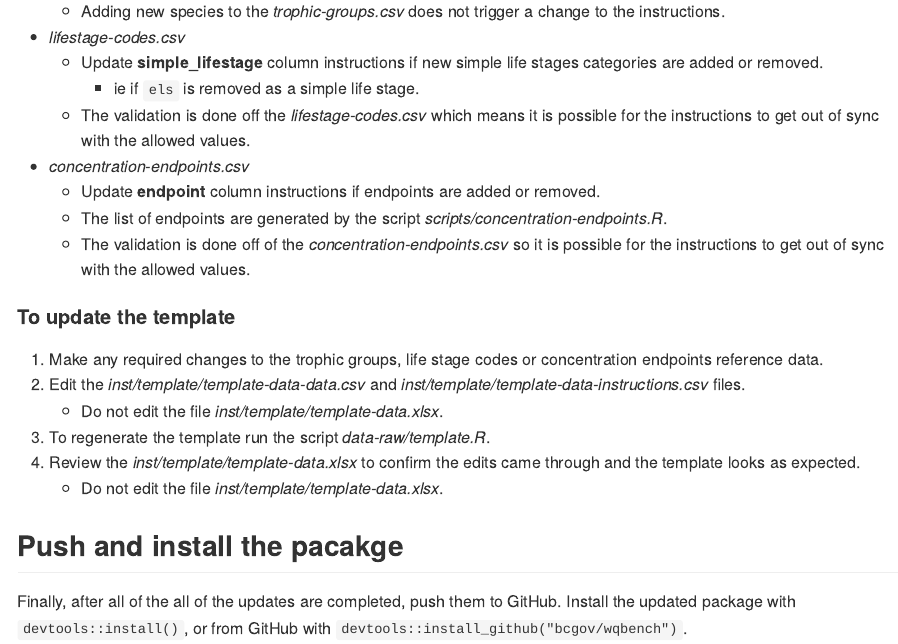
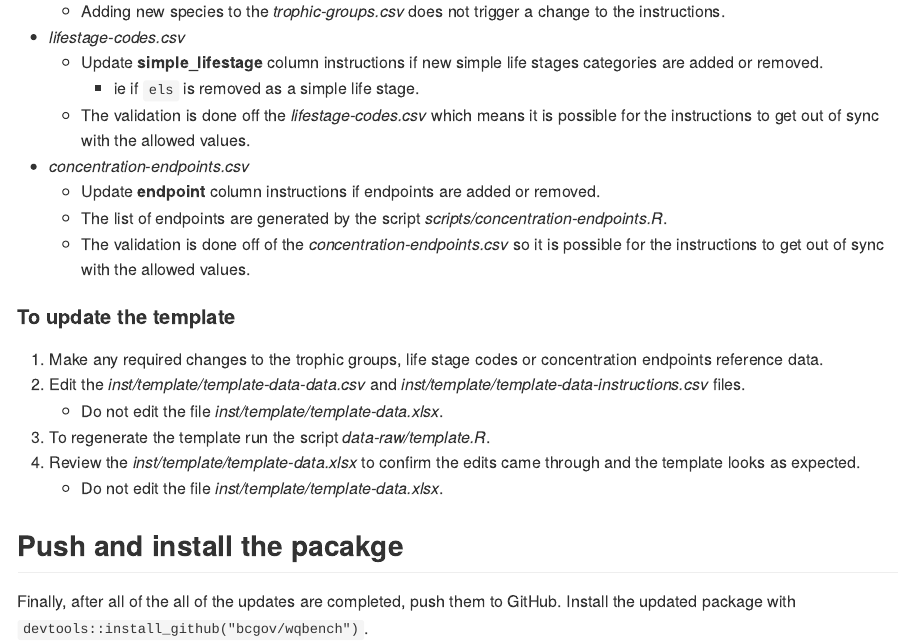
Before and after one commit to bcgov/wqbench, an R Markdown document (vignettes/Developer-instructions.Rmd): the page in a window 1100 px wide, from 4590 px down. The pictures show the output file vignettes/Developer-instructions.md that the author committed with the source, drawn offline in the style of GitHub.

Commit message:
Should only install from github

```diff
--- a/vignettes/Developer-instructions.Rmd
+++ b/vignettes/Developer-instructions.Rmd
@@ -280,5 +280,5 @@ The instructions in the upload data template need to be updated when changes to
 ## Push and install the pacakge
 
 Finally, after all of the all of the updates are completed, push them
-to GitHub. Install the updated package with `devtools::install()`, or
-from GitHub with `devtools::install_github("bcgov/wqbench")`.
+to GitHub. Install the updated package with
+`devtools::install_github("bcgov/wqbench")`.
```
Also changed, not shown: vignettes/Developer-instructions.md.
